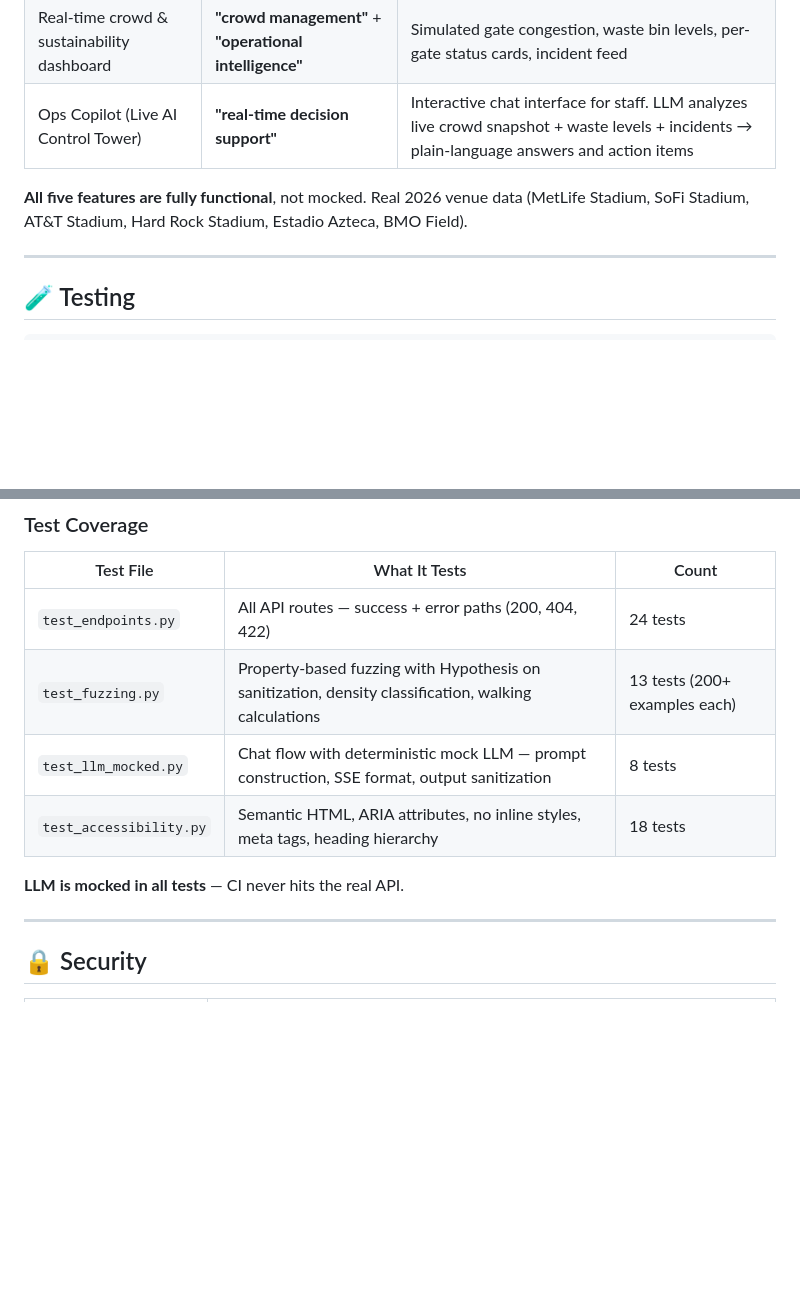
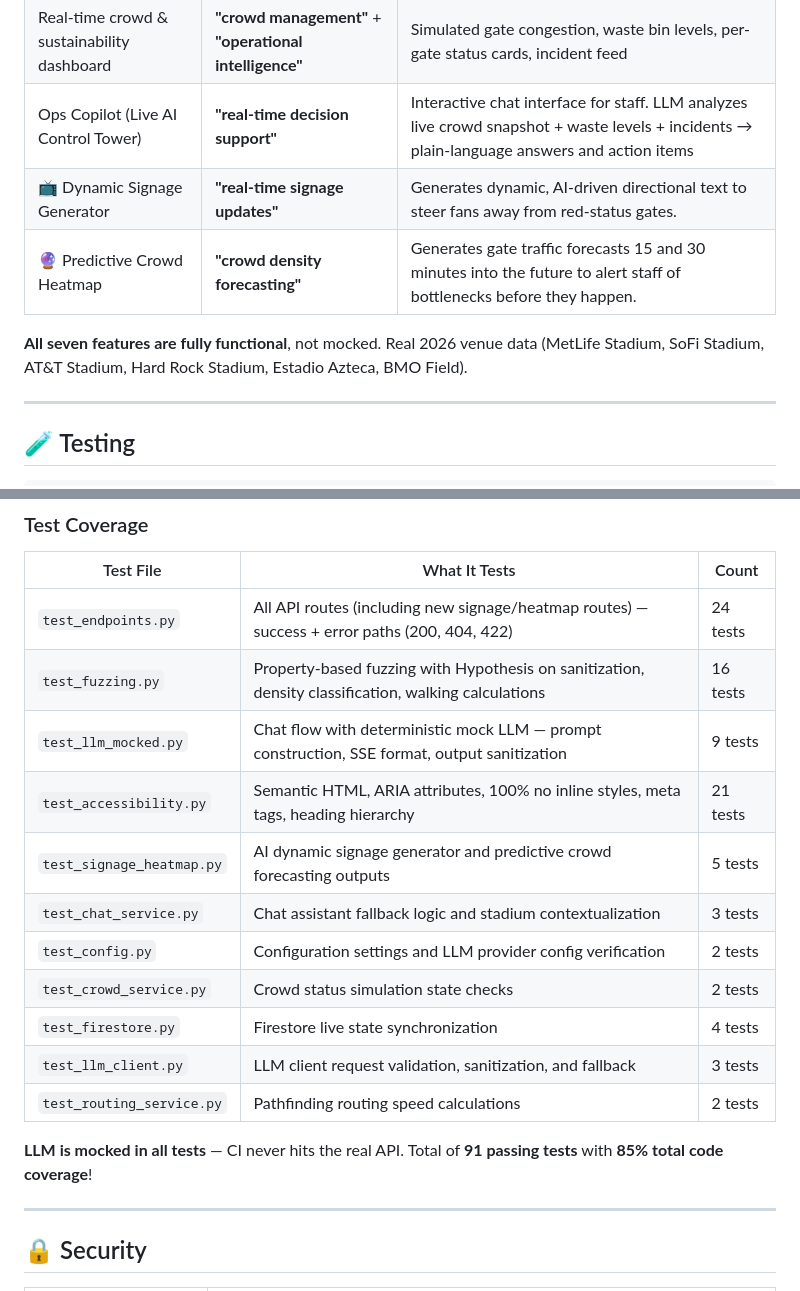
Before and after one commit to Maghnad/Fanflow, a Markdown page: README.md, 2 parts joined by grey strips. Drawn GitHub-style; blank space fills up the shorter version.

Commit message:
docs: Update README.md with signage/heatmap features and test breakdown

```diff
--- a/README.md
+++ b/README.md
@@ -153,8 +153,10 @@ To swap providers, change **only** the `.env` file. No code changes needed.
 | Accessible routing + Voice UI | **"accessibility"** | Speech-to-Text and Text-to-Speech for visually impaired fans, wheelchair sections, sensory rooms. |
 | Real-time crowd & sustainability dashboard | **"crowd management"** + **"operational intelligence"** | Simulated gate congestion, waste bin levels, per-gate status cards, incident feed |
 | Ops Copilot (Live AI Control Tower) | **"real-time decision support"** | Interactive chat interface for staff. LLM analyzes live crowd snapshot + waste levels + incidents → plain-language answers and action items |
+| 📺 Dynamic Signage Generator | **"real-time signage updates"** | Generates dynamic, AI-driven directional text to steer fans away from red-status gates. |
+| 🔮 Predictive Crowd Heatmap | **"crowd density forecasting"** | Generates gate traffic forecasts 15 and 30 minutes into the future to alert staff of bottlenecks before they happen. |
 
-**All five features are fully functional**, not mocked. Real 2026 venue data (MetLife Stadium, SoFi Stadium, AT&T Stadium, Hard Rock Stadium, Estadio Azteca, BMO Field).
+**All seven features are fully functional**, not mocked. Real 2026 venue data (MetLife Stadium, SoFi Stadium, AT&T Stadium, Hard Rock Stadium, Estadio Azteca, BMO Field).
 
 ---
 
@@ -178,12 +180,19 @@ pytest tests/test_accessibility.py -v
 
 | Test File | What It Tests | Count |
 |-----------|--------------|-------|
-| `test_endpoints.py` | All API routes — success + error paths (200, 404, 422) | 24 tests |
-| `test_fuzzing.py` | Property-based fuzzing with Hypothesis on sanitization, density classification, walking calculations | 13 tests (200+ examples each) |
-| `test_llm_mocked.py` | Chat flow with deterministic mock LLM — prompt construction, SSE format, output sanitization | 8 tests |
-| `test_accessibility.py` | Semantic HTML, ARIA attributes, no inline styles, meta tags, heading hierarchy | 18 tests |
+| `test_endpoints.py` | All API routes (including new signage/heatmap routes) — success + error paths (200, 404, 422) | 24 tests |
+| `test_fuzzing.py` | Property-based fuzzing with Hypothesis on sanitization, density classification, walking calculations | 16 tests |
+| `test_llm_mocked.py` | Chat flow with deterministic mock LLM — prompt construction, SSE format, output sanitization | 9 tests |
+| `test_accessibility.py` | Semantic HTML, ARIA attributes, 100% no inline styles, meta tags, heading hierarchy | 21 tests |
+| `test_signage_heatmap.py` | AI dynamic signage generator and predictive crowd forecasting outputs | 5 tests |
+| `test_chat_service.py` | Chat assistant fallback logic and stadium contextualization | 3 tests |
+| `test_config.py` | Configuration settings and LLM provider config verification | 2 tests |
+| `test_crowd_service.py` | Crowd status simulation state checks | 2 tests |
+| `test_firestore.py` | Firestore live state synchronization | 4 tests |
+| `test_llm_client.py` | LLM client request validation, sanitization, and fallback | 3 tests |
+| `test_routing_service.py` | Pathfinding routing speed calculations | 2 tests |
 
-**LLM is mocked in all tests** — CI never hits the real API.
+**LLM is mocked in all tests** — CI never hits the real API. Total of **91 passing tests** with **85% total code coverage**!
 
 ---
 
```
